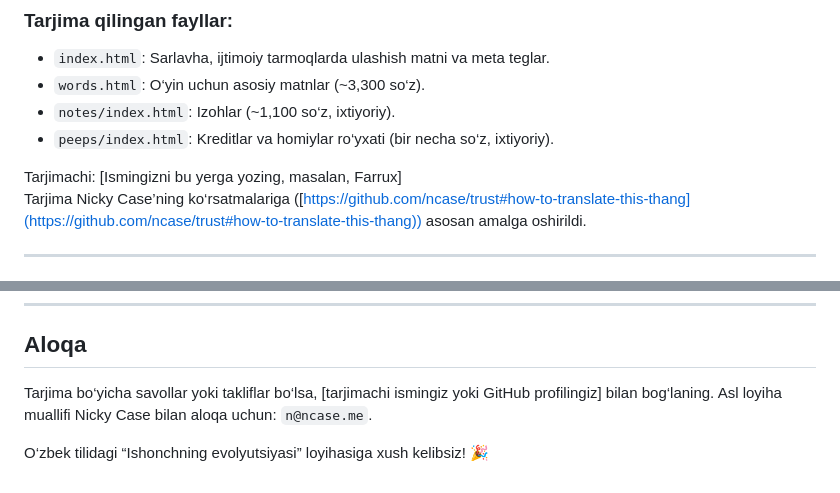
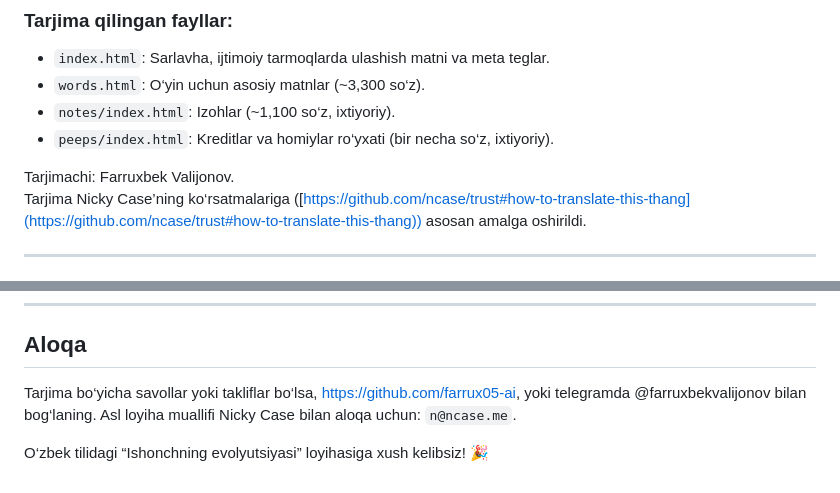
Before and after one commit to ncase/trust, a Markdown page: README.md, 2 parts joined by grey strips. Drawn GitHub-style.

```diff
--- a/README.md
+++ b/README.md
@@ -18,7 +18,7 @@ Ushbu loyiha Nicky Case’ning asl “The Evolution of Trust” o‘yinining ([h
 - `notes/index.html`: Izohlar (~1,100 so‘z, ixtiyoriy).
 - `peeps/index.html`: Kreditlar va homiylar ro‘yxati (bir necha so‘z, ixtiyoriy).
 
-Tarjimachi: [Ismingizni bu yerga yozing, masalan, Farrux]
+Tarjimachi: Farruxbek Valijonov.
 Tarjima Nicky Case’ning ko‘rsatmalariga ([https://github.com/ncase/trust#how-to-translate-this-thang](https://github.com/ncase/trust#how-to-translate-this-thang)) asosan amalga oshirildi.
 
 ---
@@ -86,6 +86,6 @@ Agar siz ham tarjima qilishni xohlasangiz, iltimos, asl repositoriyning “Issue
 
 ## Aloqa
 
-Tarjima bo‘yicha savollar yoki takliflar bo‘lsa, [tarjimachi ismingiz yoki GitHub profilingiz] bilan bog‘laning. Asl loyiha muallifi Nicky Case bilan aloqa uchun: `n@ncase.me`.
+Tarjima bo‘yicha savollar yoki takliflar bo‘lsa, https://github.com/farrux05-ai, yoki telegramda @farruxbekvalijonov bilan bog‘laning. Asl loyiha muallifi Nicky Case bilan aloqa uchun: `n@ncase.me`.
 
 O‘zbek tilidagi “Ishonchning evolyutsiyasi” loyihasiga xush kelibsiz! 🎉
```
